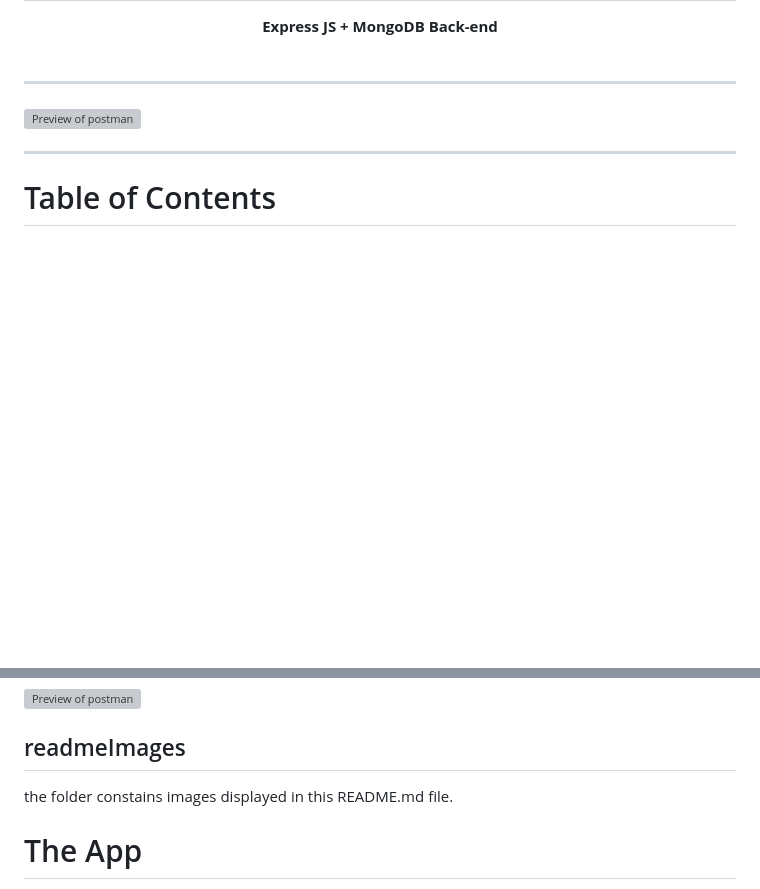
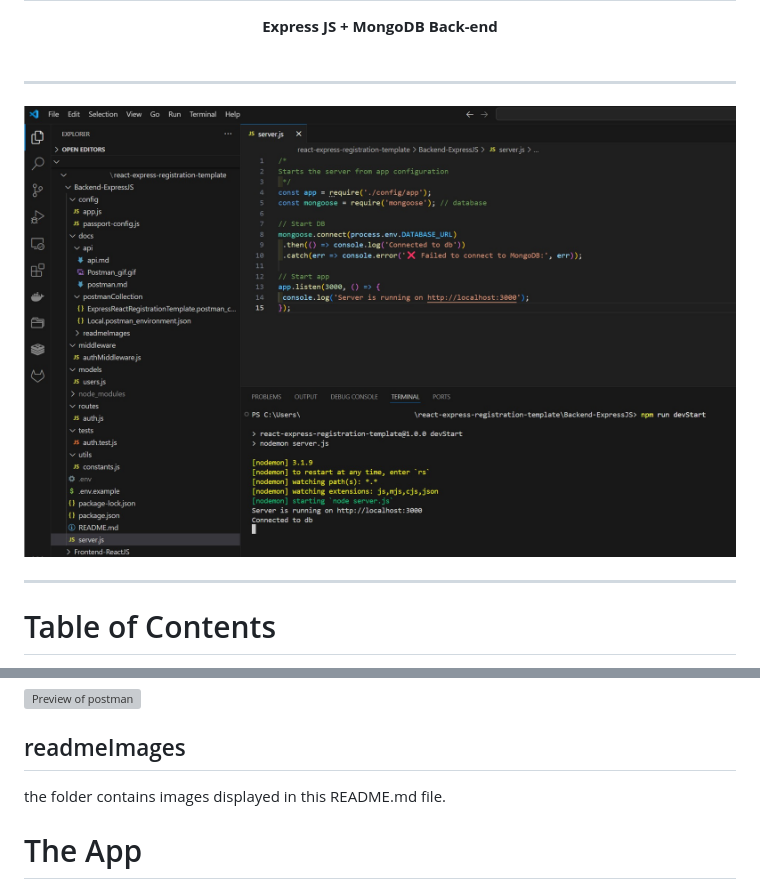
Before and after one commit to bgtti/react-express-registration-template, a Markdown page: Backend-ExpressJS/README.md, 2 parts joined by grey strips. GitHub-like rendering; pictures changed too: Backend-ExpressJS/docs/readmeImages/App_BE_VScode.jpg (added); blank space fills up the shorter version; grey boxes are pictures that could not be loaded.

Commit message:
BE final

```diff
--- a/Backend-ExpressJS/README.md
+++ b/Backend-ExpressJS/README.md
@@ -7,7 +7,7 @@
 
 <hr>
 
-![Preview of postman](docs/api/Postman_gif.gif)
+![Preview of code editor](docs/readmeImages/App_BE_VScode.jpg)
 <hr>
 
 # Table of Contents
@@ -153,7 +153,7 @@ the folder includes:
 ![Preview of postman](docs/api/Postman_gif.gif)
 
 ## readmeImages
-the folder constains images displayed in this README.md file.
+the folder contains images displayed in this README.md file.
 
 # The App
 
```
